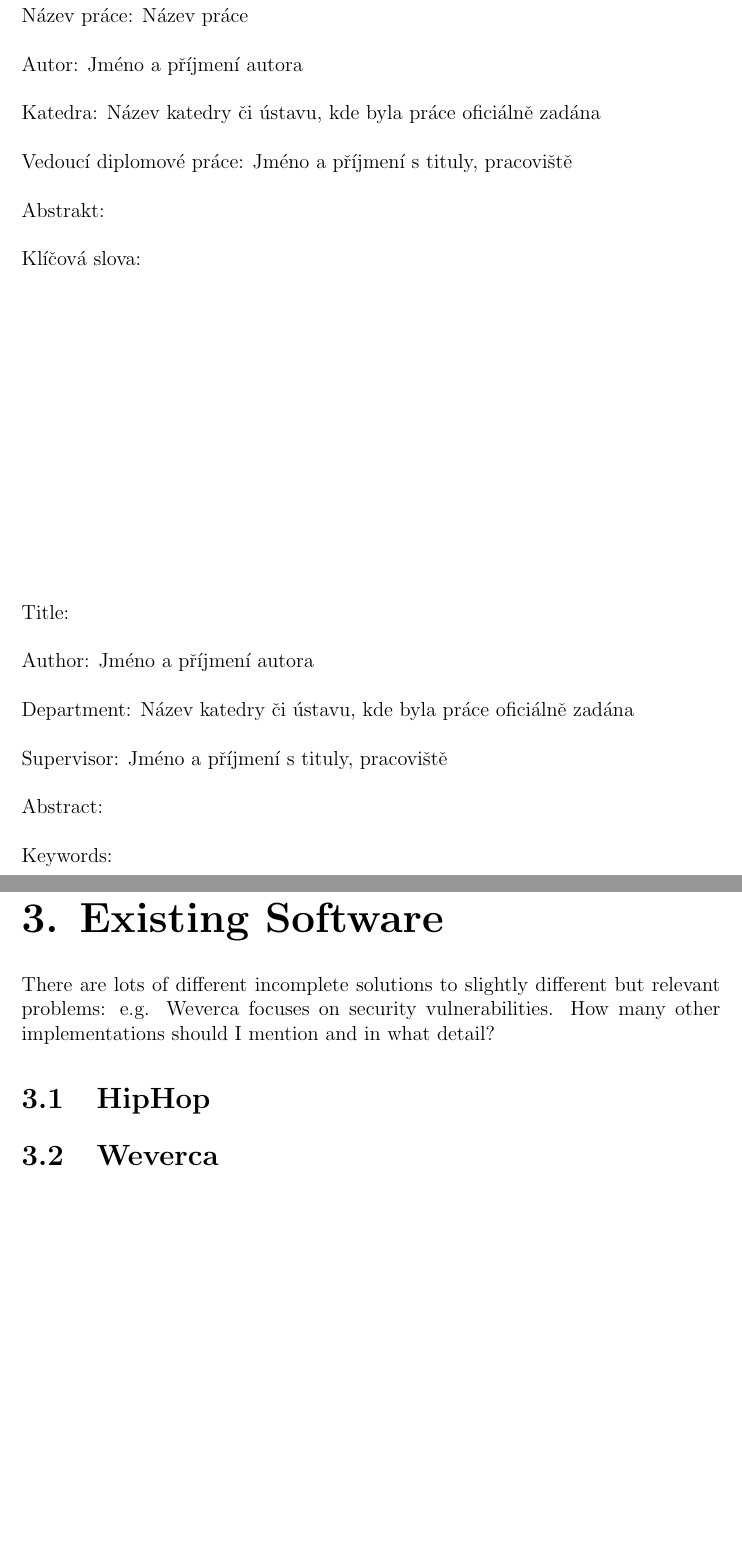
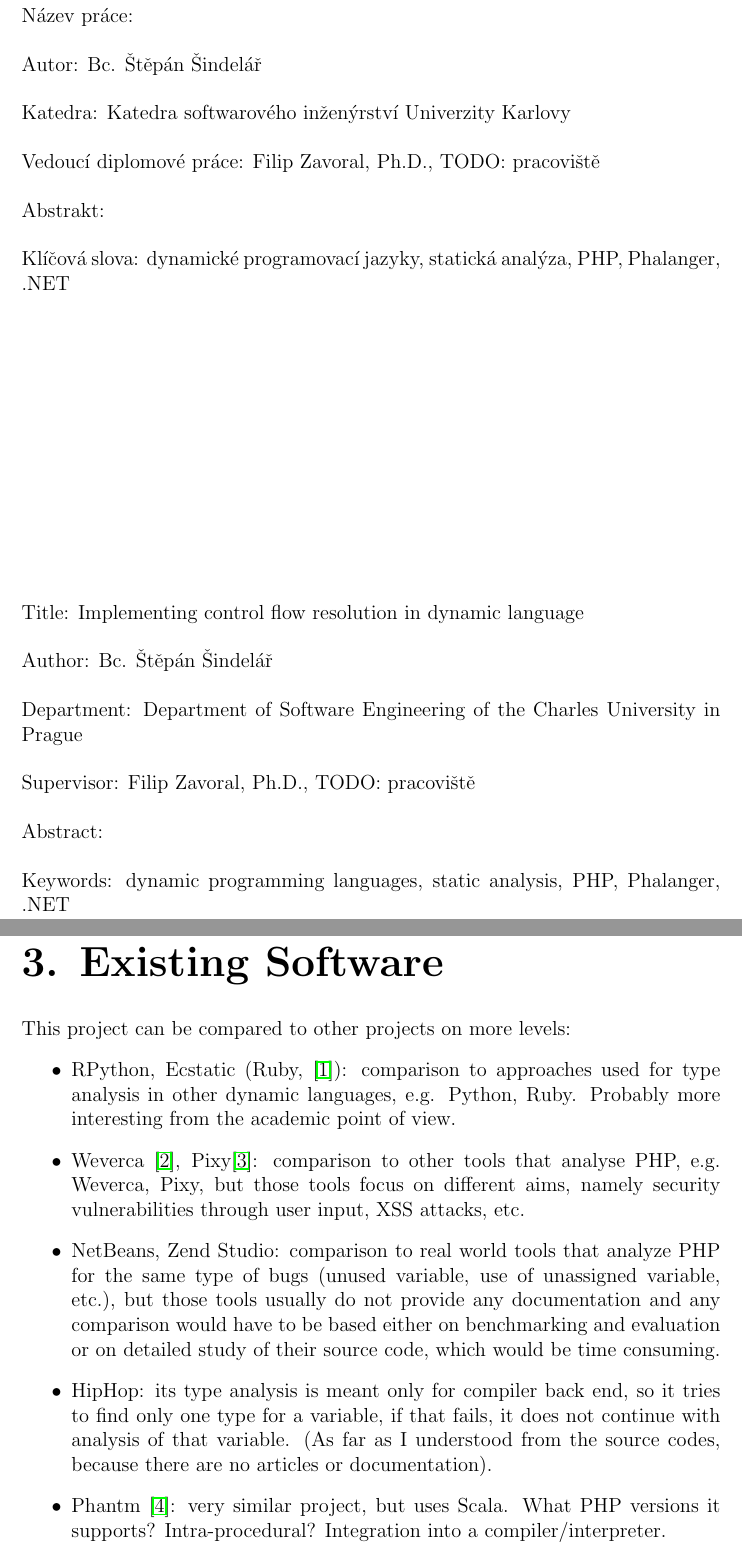
Before and after one commit to steve-s/ControlFlowDocumentation, a LaTeX thesis (thesis/mff-thesis.tex, which reads thesis/chapters/3.existingsw.tex): two parts of pages 4 and 8 of 14, joined at a grey line, cut so that both start at the same text, the shorter picture padded with empty space. Compiled offline with pdfLaTeX.

Commit message:
Updated TOC, added some articles.

```diff
--- a/thesis/chapters/3.existingsw.tex
+++ b/thesis/chapters/3.existingsw.tex
@@ -1,7 +1,24 @@
 \chapter{Existing Software}
-    There are lots of different incomplete solutions to slightly different but relevant problems:
-    e.g. Weverca focuses on security vulnerabilities. How many other implementations should I mention and
-    in what detail?
-
-    \section{HipHop}
-    \section{Weverca}
+    This project can be compared to other projects on more levels:
+    \begin{itemize}
+        \item{RPython, Ecstatic (Ruby, \cite{madsen2007ecstatic}):} comparison to approaches used
+            for type analysis in other dynamic languages, e.g. Python, Ruby.
+            Probably more interesting from the academic point of view.
+        \item{Weverca \cite{hauzarhunting}, Pixy\cite{jovanovic2006pixy}:} comparison to other tools that analyse PHP, e.g. Weverca, Pixy,
+            but those tools focus on different aims, namely security vulnerabilities
+            through user input, XSS attacks, etc.
+        \item{NetBeans, Zend Studio:} comparison to real world tools that analyze PHP for the same
+            type of bugs (unused variable, use of unassigned variable, etc.),
+            but those tools usually do not provide any documentation and
+            any comparison would have to be based either on benchmarking and
+            evaluation or on detailed study of their source code, which would be
+            time consuming.
+        \item{HipHop:} its type analysis is meant only for compiler back end,
+            so it tries to find only one type for a variable, if that fails,
+            it does not continue with analysis of that variable.
+            (As far as I understood from the source codes, because there
+            are no articles or documentation).
+        \item{Phantm \cite{kneuss2010using}:} very similar project, but
+            uses Scala. What PHP versions it supports? Intra-procedural?
+            Integration into a compiler/interpreter.
+    \end{itemize}
--- a/thesis/mff-thesis.tex
+++ b/thesis/mff-thesis.tex
@@ -165,51 +164,46 @@ signature of the author
 \setlength\parskip{5mm}
 
 Název práce:
-Název práce
-% přesně dle zadání
+
 
 Autor:
-Jméno a příjmení autora
+Bc. Štěpán Šindelář
 
-Katedra:  % Případně Ústav:
-Název katedry či ústavu, kde byla práce oficiálně zadána
-% dle Organizační struktury MFF UK
+Katedra:
+Katedra softwarového inženýrství Univerzity Karlovy
 
 Vedoucí diplomové práce:
-Jméno a příjmení s tituly, pracoviště
+Filip Zavoral, Ph.D., TODO: pracoviště
 % dle Organizační struktury MFF UK, případně plný název pracoviště mimo MFF UK
 
 Abstrakt:
 % abstrakt v rozsahu 80-200 slov; nejedná se však o opis zadání diplomové práce
 
 Klíčová slova:
-% 3 až 5 klíčových slov
+dynamické programovací jazyky, statická analýza, PHP, \mbox{Phalanger}, .NET
 
 \vss}\nobreak\vbox to 0.49\vsize{
 \setlength\parindent{0mm}
 \setlength\parskip{5mm}
 
 Title:
-% přesný překlad názvu práce v angličtině
+Implementing control flow resolution in dynamic language
 
 Author:
-Jméno a příjmení autora
+Bc. Štěpán Šindelář
 
 Department:
-Název katedry či ústavu, kde byla práce oficiálně zadána
-% dle Organizační struktury MFF UK v angličtině
+Department of Software Engineering of the Charles University in Prague
 
 Supervisor:
-Jméno a příjmení s tituly, pracoviště
-% dle Organizační struktury MFF UK, případně plný název pracoviště
-% mimo MFF UK v angličtině
+Filip Zavoral, Ph.D., TODO: pracoviště
 
 Abstract:
 % abstrakt v rozsahu 80-200 slov v angličtině; nejedná se však o překlad
 % zadání diplomové práce
 
 Keywords:
-% 3 až 5 klíčových slov v angličtině
+dynamic programming languages, static analysis, PHP, \mbox{Phalanger}, .NET
 
 \vss}
 
```
Also changed, not shown: thesis/bibliography.bib (+27 -0 lines), thesis/chapters/1.intro.tex (+7 -1 lines), thesis/chapters/2.static.tex (+14 -9 lines), thesis/chapters/5.results.tex (+3 -1 lines), thesis/notes/recommendations.txt (added, +14 -0 lines), thesis/mff-thesis.pdf, thesis/notes/articles/Compiling Dynamic Lanuages (PyPython).pdf (added), thesis/notes/articles/Master Thesis - type inference Python.pdf (added), thesis/notes/articles/OnUsingStaticAnalysisToDetectTypeErrorsInPHPApplications.pdf (added), thesis/notes/articles/Type Inference Ruby.pdf (added), thesis/notes/articles/Type Inference in Dynamic Lang using CSP.pdf (added), thesis/notes/toc-proposal.txt (renamed from thesis/toc-proposal.txt), thesis/mff-thesis.tex (7 more changed lines).
